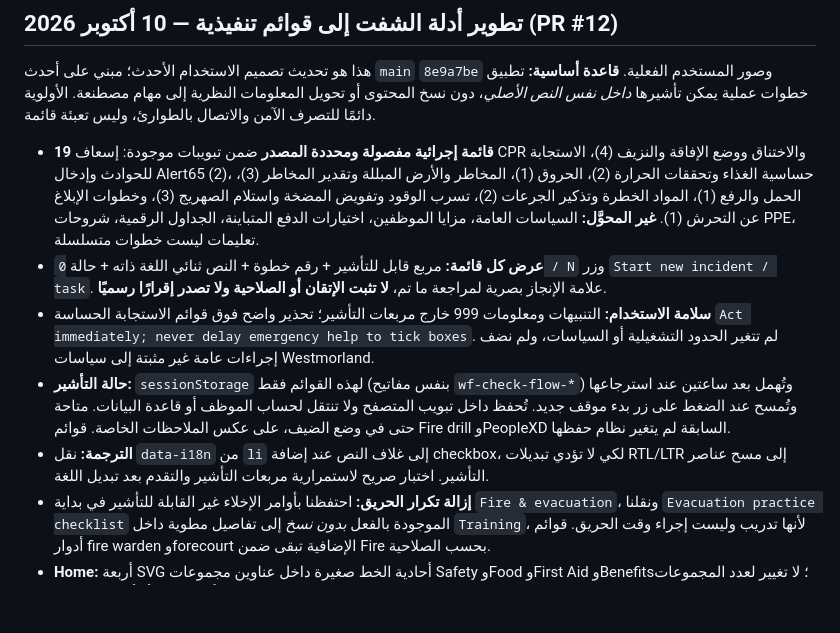
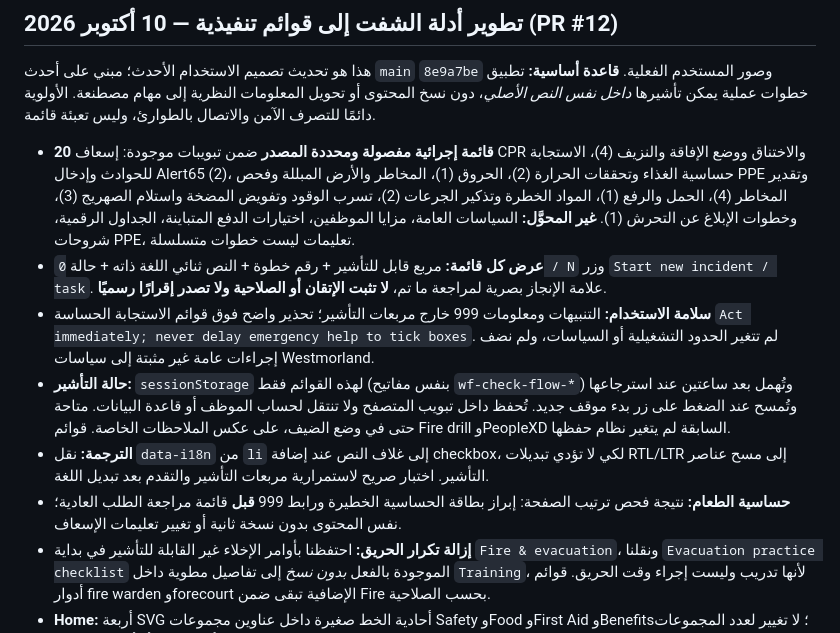
Before and after one commit to Mo31D/Elasrag, a Markdown page: wf/WF-Session-Handoff-2026-10-08.md, the part around the change. GitHub-like rendering; blank space fills up the shorter version.

Commit message:
docs(wf): complete PPE and allergy safety sequencing inventory

```diff
--- a/wf/WF-Session-Handoff-2026-10-08.md
+++ b/wf/WF-Session-Handoff-2026-10-08.md
@@ -7,11 +7,12 @@
 
 هذا هو تحديث تصميم الاستخدام الأحدث؛ مبني على أحدث `main` `8e9a7be` وصور المستخدم الفعلية. **قاعدة أساسية:** تطبيق خطوات عملية يمكن تأشيرها *داخل نفس النص الأصلي*، دون نسخ المحتوى أو تحويل المعلومات النظرية إلى مهام مصطنعة. الأولوية دائمًا للتصرف الآمن والاتصال بالطوارئ، وليس تعبئة قائمة.
 
-- **19 قائمة إجرائية مفصولة ومحددة المصدر** ضمن تبويبات موجودة: إسعاف CPR والاختناق ووضع الإفاقة والنزيف (4)، الاستجابة للحوادث وإدخال Alert65 (2)، حساسية الغذاء وتحققات الحرارة (2)، الحروق (1)، المخاطر والأرض المبللة وتقدير المخاطر (3)، الحمل والرفع (1)، المواد الخطرة وتذكير الجرعات (2)، تسرب الوقود وتفويض المضخة واستلام الصهريج (3)، وخطوات الإبلاغ عن التحرش (1). **غير المحوَّل:** السياسات العامة، مزايا الموظفين، اختيارات الدفع المتباينة، الجداول الرقمية، شروحات PPE، تعليمات ليست خطوات متسلسلة.
+- **20 قائمة إجرائية مفصولة ومحددة المصدر** ضمن تبويبات موجودة: إسعاف CPR والاختناق ووضع الإفاقة والنزيف (4)، الاستجابة للحوادث وإدخال Alert65 (2)، حساسية الغذاء وتحققات الحرارة (2)، الحروق (1)، المخاطر والأرض المبللة وفحص PPE وتقدير المخاطر (4)، الحمل والرفع (1)، المواد الخطرة وتذكير الجرعات (2)، تسرب الوقود وتفويض المضخة واستلام الصهريج (3)، وخطوات الإبلاغ عن التحرش (1). **غير المحوَّل:** السياسات العامة، مزايا الموظفين، اختيارات الدفع المتباينة، الجداول الرقمية، شروحات PPE، تعليمات ليست خطوات متسلسلة.
 - **عرض كل قائمة:** مربع قابل للتأشير + رقم خطوة + النص ثنائي اللغة ذاته + حالة `0 / N` وزر `Start new incident / task`. علامة الإنجاز بصرية لمراجعة ما تم، **لا تثبت الإتقان أو الصلاحية ولا تصدر إقرارًا رسميًا**.
 - **سلامة الاستخدام:** التنبيهات ومعلومات 999 خارج مربعات التأشير؛ تحذير واضح فوق قوائم الاستجابة الحساسة `Act immediately; never delay emergency help to tick boxes`. لم تتغير الحدود التشغيلية أو السياسات، ولم نضف إجراءات عامة غير مثبتة إلى سياسات Westmorland.
 - **حالة التأشير:** `sessionStorage` لهذه القوائم فقط (بنفس مفاتيح `wf-check-flow-*`) وتُهمل بعد ساعتين عند استرجاعها وتُمسح عند الضغط على زر بدء موقف جديد. تُحفظ داخل تبويب المتصفح ولا تنتقل لحساب الموظف أو قاعدة البيانات. متاحة حتى في وضع الضيف، على عكس الملاحظات الخاصة. قوائم Fire drill وPeopleXD السابقة لم يتغير نظام حفظها.
 - **الترجمة:** نقل `data-i18n` من `li` إلى غلاف النص عند إضافة checkbox، لكي لا تؤدي تبديلات RTL/LTR إلى مسح عناصر التأشير. اختبار صريح لاستمرارية مربعات التأشير والتقدم بعد تبديل اللغة.
+- **حساسية الطعام:** نتيجة فحص ترتيب الصفحة: إبراز بطاقة الحساسية الخطيرة ورابط 999 **قبل** قائمة مراجعة الطلب العادية؛ نفس المحتوى بدون نسخة ثانية أو تغيير تعليمات الإسعاف.
 - **إزالة تكرار الحريق:** احتفظنا بأوامر الإخلاء غير القابلة للتأشير في بداية `Fire & evacuation`، ونقلنا `Evacuation practice checklist` الموجودة بالفعل *بدون نسخ* إلى تفاصيل مطوية داخل `Training`، لأنها تدريب وليست إجراء وقت الحريق. قوائم أدوار fire warden وforecourt الإضافية تبقى ضمن Fire بحسب الصلاحية.
 - **Home:** أربعة SVG أحادية الخط صغيرة داخل عناوين مجموعات Safety وFood وFirst Aid وBenefits؛ لا تغيير لعدد المجموعات أو روابطها أو ألوان الكروت.
 - **التحقق:** PR #12 — `WF Companion validation` عدد **59/59 ناجح**، اختبارات mobile-browser **320، 390، 768 px** باللغتين، التبويبات والمسارات والاتصال والإرجاع والحفظ وإعادة البدء. قبل الدمج تحقق مجددًا من أحدث commit وCI. بعد الدمج تأكد من Production Pages وCI على main.
```
